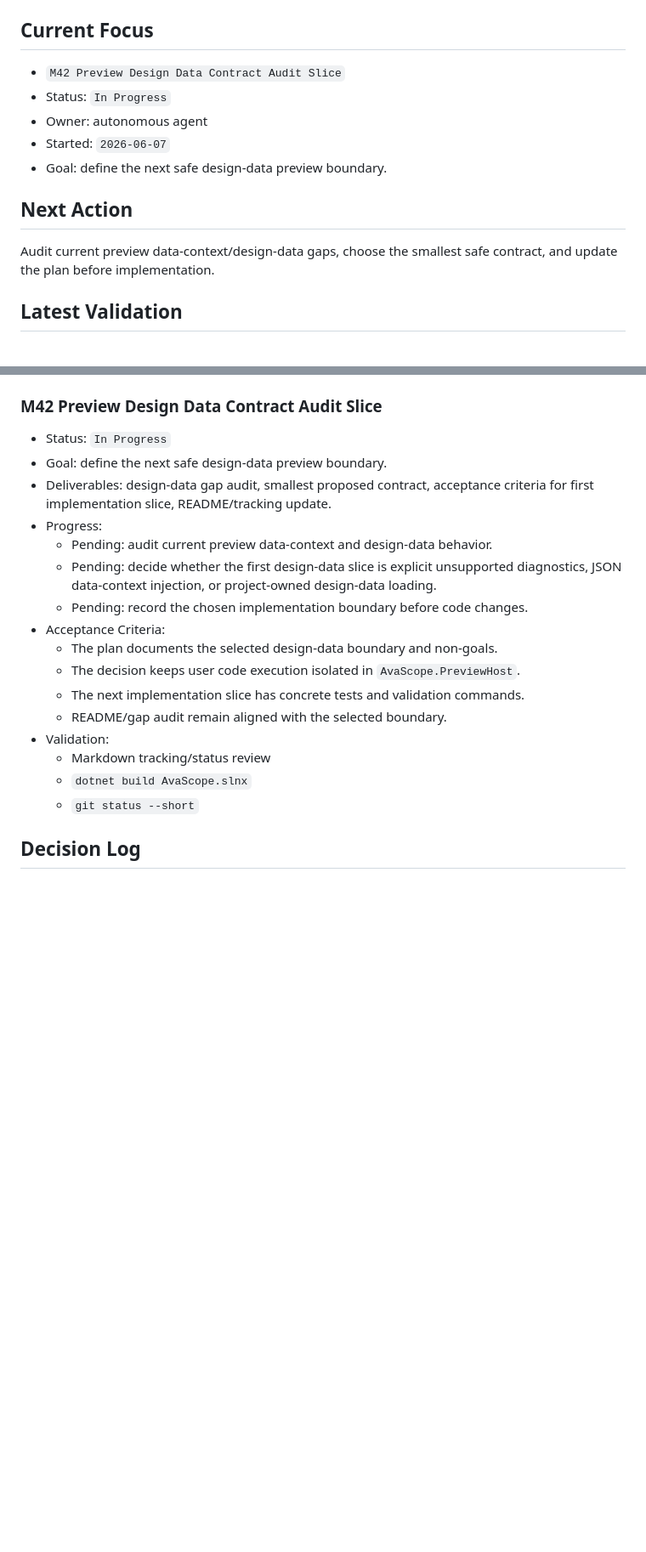
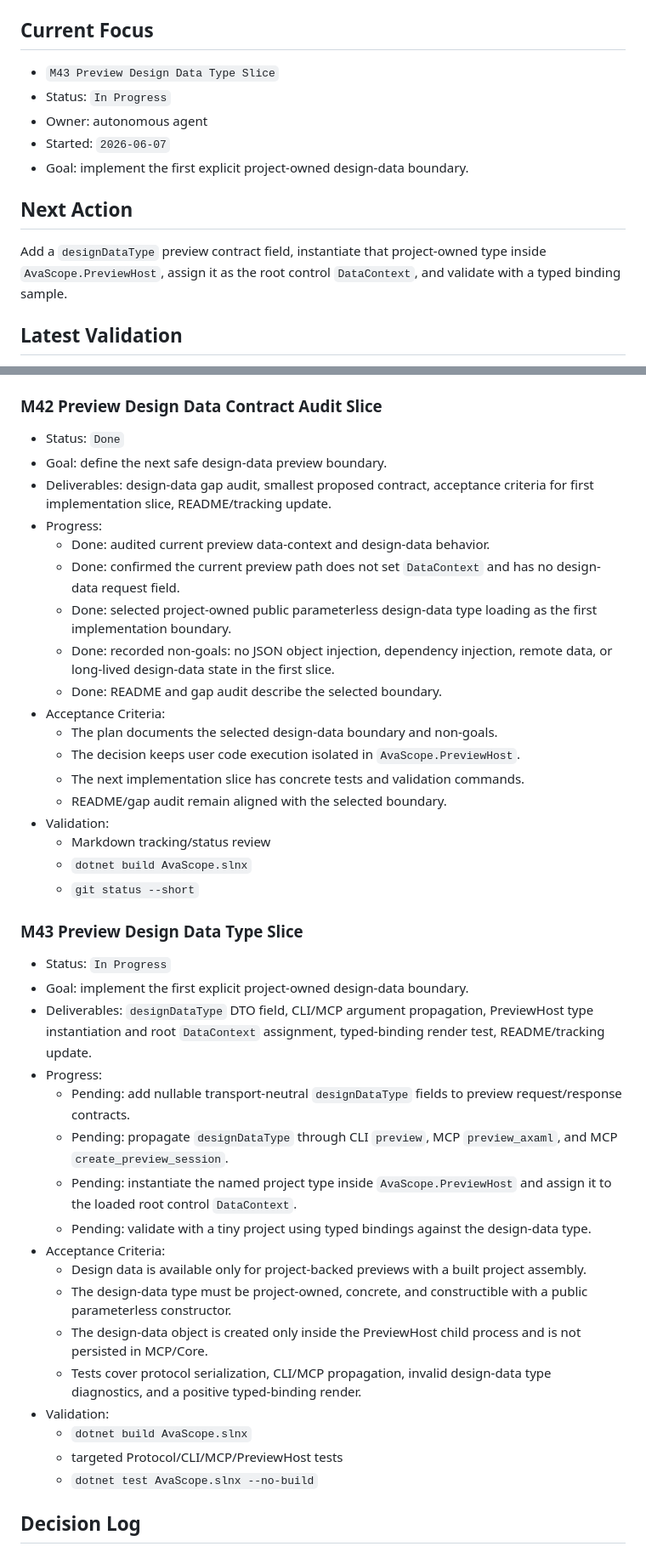
Before and after one commit to RolandUI/AvaScope, a Markdown page: docs/DEVELOPMENT_PLAN.md, 2 parts joined by grey strips. Shown at 85% size. GitHub-like rendering; blank space fills up the shorter version.

```diff
--- a/docs/DEVELOPMENT_PLAN.md
+++ b/docs/DEVELOPMENT_PLAN.md
@@ -23,15 +23,15 @@ This document is the primary project-management source for autonomous agents wor
 
 ## Current Focus
 
-- `M42 Preview Design Data Contract Audit Slice`
+- `M43 Preview Design Data Type Slice`
 - Status: `In Progress`
 - Owner: autonomous agent
 - Started: `2026-06-07`
-- Goal: define the next safe design-data preview boundary.
+- Goal: implement the first explicit project-owned design-data boundary.
 
 ## Next Action
 
-Audit current preview data-context/design-data gaps, choose the smallest safe contract, and update the plan before implementation.
+Add a `designDataType` preview contract field, instantiate that project-owned type inside `AvaScope.PreviewHost`, assign it as the root control `DataContext`, and validate with a typed binding sample.
 
 ## Latest Validation
 
@@ -1134,13 +1136,15 @@ Audit current preview data-context/design-data gaps, choose the smallest safe co
 
 ### M42 Preview Design Data Contract Audit Slice
 
-- Status: `In Progress`
+- Status: `Done`
 - Goal: define the next safe design-data preview boundary.
 - Deliverables: design-data gap audit, smallest proposed contract, acceptance criteria for first implementation slice, README/tracking update.
 - Progress:
-  - Pending: audit current preview data-context and design-data behavior.
-  - Pending: decide whether the first design-data slice is explicit unsupported diagnostics, JSON data-context injection, or project-owned design-data loading.
-  - Pending: record the chosen implementation boundary before code changes.
+  - Done: audited current preview data-context and design-data behavior.
+  - Done: confirmed the current preview path does not set `DataContext` and has no design-data request field.
+  - Done: selected project-owned public parameterless design-data type loading as the first implementation boundary.
+  - Done: recorded non-goals: no JSON object injection, dependency injection, remote data, or long-lived design-data state in the first slice.
+  - Done: README and gap audit describe the selected boundary.
 - Acceptance Criteria:
   - The plan documents the selected design-data boundary and non-goals.
   - The decision keeps user code execution isolated in `AvaScope.PreviewHost`.
@@ -1150,6 +1154,26 @@ Audit current preview data-context/design-data gaps, choose the smallest safe co
   - Markdown tracking/status review
   - `dotnet build AvaScope.slnx`
   - `git status --short`
+
+### M43 Preview Design Data Type Slice
+
+- Status: `In Progress`
+- Goal: implement the first explicit project-owned design-data boundary.
+- Deliverables: `designDataType` DTO field, CLI/MCP argument propagation, PreviewHost type instantiation and root `DataContext` assignment, typed-binding render test, README/tracking update.
+- Progress:
+  - Pending: add nullable transport-neutral `designDataType` fields to preview request/response contracts.
+  - Pending: propagate `designDataType` through CLI `preview`, MCP `preview_axaml`, and MCP `create_preview_session`.
+  - Pending: instantiate the named project type inside `AvaScope.PreviewHost` and assign it to the loaded root control `DataContext`.
+  - Pending: validate with a tiny project using typed bindings against the design-data type.
+- Acceptance Criteria:
+  - Design data is available only for project-backed previews with a built project assembly.
+  - The design-data type must be project-owned, concrete, and constructible with a public parameterless constructor.
+  - The design-data object is created only inside the PreviewHost child process and is not persisted in MCP/Core.
+  - Tests cover protocol serialization, CLI/MCP propagation, invalid design-data type diagnostics, and a positive typed-binding render.
+- Validation:
+  - `dotnet build AvaScope.slnx`
+  - targeted Protocol/CLI/MCP/PreviewHost tests
+  - `dotnet test AvaScope.slnx --no-build`
 
 ## Decision Log
 
```
Also changed, not shown: other parts of docs/DEVELOPMENT_PLAN.md (+5 -0 lines), README.md (+1 -1 lines), docs/GAP_AUDIT.md (+4 -2 lines).
